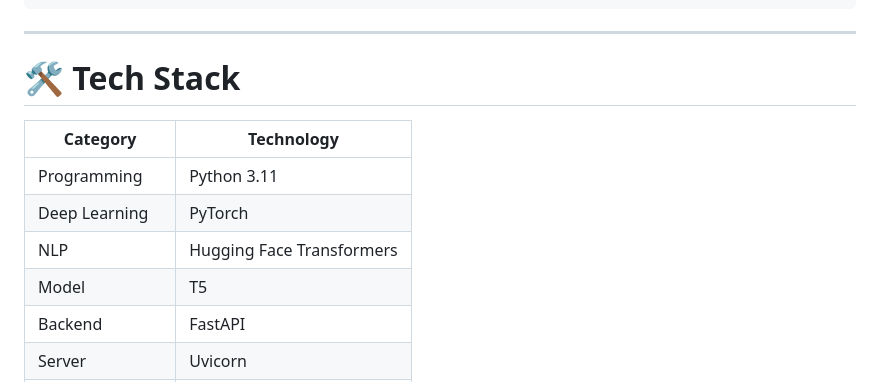
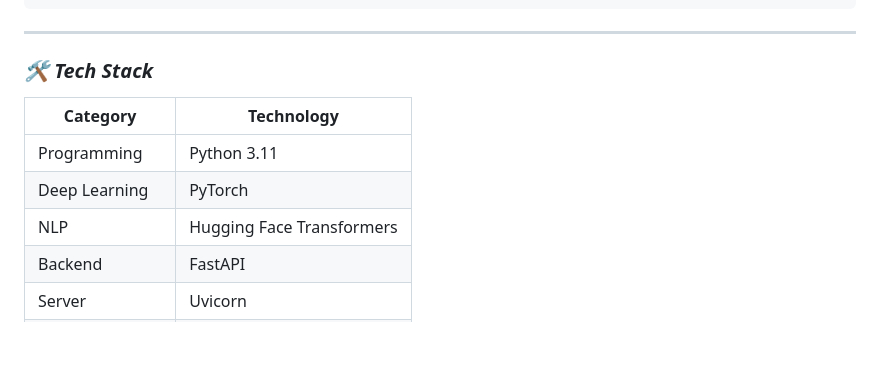
Before and after one commit to Ankit1726/Summify, a Markdown page: README.md, the part around the change. Rendered like a GitHub page; blank space fills up the shorter version.

```diff
--- a/README.md
+++ b/README.md
@@ -146,14 +146,13 @@
 
 ---
 
-# 🛠️ Tech Stack
+### ***🛠️ Tech Stack***
 
 | Category | Technology |
 |---|---|
 | Programming | Python 3.11 |
 | Deep Learning | PyTorch |
 | NLP | Hugging Face Transformers |
-| Model | T5 |
 | Backend | FastAPI |
 | Server | Uvicorn |
 | Frontend | HTML, CSS, JavaScript |
```
